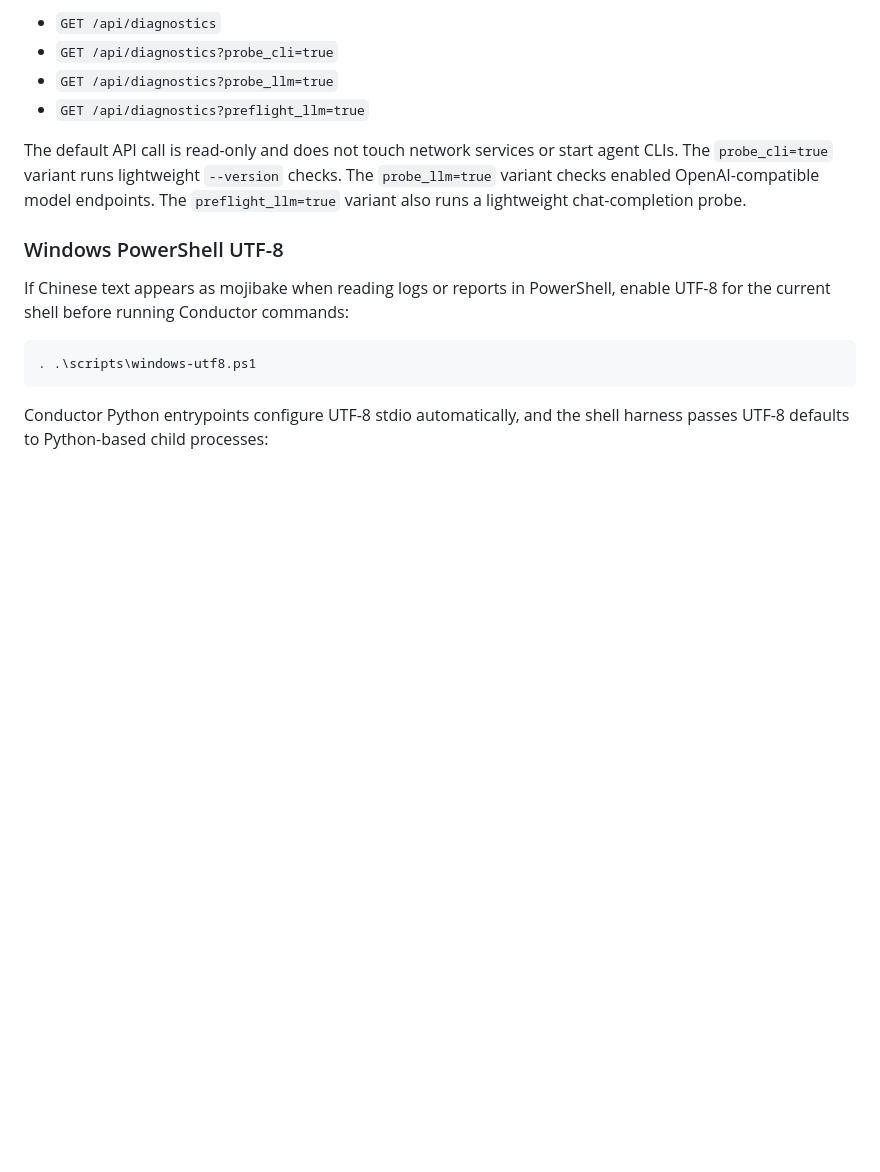
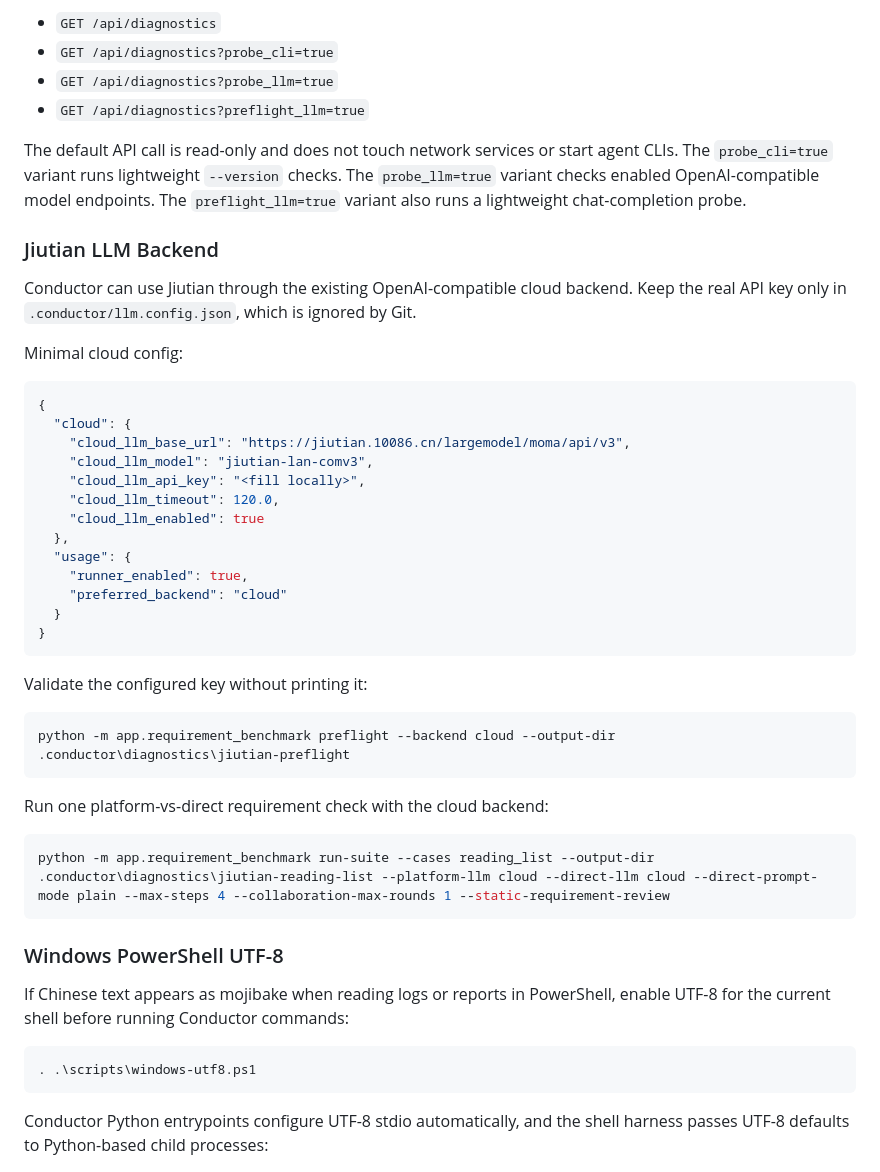
Before and after one commit to kuanggu224/conductor-ai, a Markdown page: README.md, the part around the change. Rendered like a GitHub page; blank space fills up the shorter version.

Commit message:
Document Jiutian LLM backend

````diff
--- a/README.md
+++ b/README.md
@@ -113,6 +113,42 @@ agent CLIs. The `probe_cli=true` variant runs lightweight `--version` checks.
 The `probe_llm=true` variant checks enabled OpenAI-compatible model endpoints.
 The `preflight_llm=true` variant also runs a lightweight chat-completion probe.
 
+### Jiutian LLM Backend
+
+Conductor can use Jiutian through the existing OpenAI-compatible cloud backend.
+Keep the real API key only in `.conductor/llm.config.json`, which is ignored by
+Git.
+
+Minimal cloud config:
+
+```json
+{
+  "cloud": {
+    "cloud_llm_base_url": "https://jiutian.10086.cn/largemodel/moma/api/v3",
+    "cloud_llm_model": "jiutian-lan-comv3",
+    "cloud_llm_api_key": "<fill locally>",
+    "cloud_llm_timeout": 120.0,
+    "cloud_llm_enabled": true
+  },
+  "usage": {
+    "runner_enabled": true,
+    "preferred_backend": "cloud"
+  }
+}
+```
+
+Validate the configured key without printing it:
+
+```powershell
+python -m app.requirement_benchmark preflight --backend cloud --output-dir .conductor\diagnostics\jiutian-preflight
+```
+
+Run one platform-vs-direct requirement check with the cloud backend:
+
+```powershell
+python -m app.requirement_benchmark run-suite --cases reading_list --output-dir .conductor\diagnostics\jiutian-reading-list --platform-llm cloud --direct-llm cloud --direct-prompt-mode plain --max-steps 4 --collaboration-max-rounds 1 --static-requirement-review
+```
+
 ### Windows PowerShell UTF-8
 
 If Chinese text appears as mojibake when reading logs or reports in PowerShell,
````
